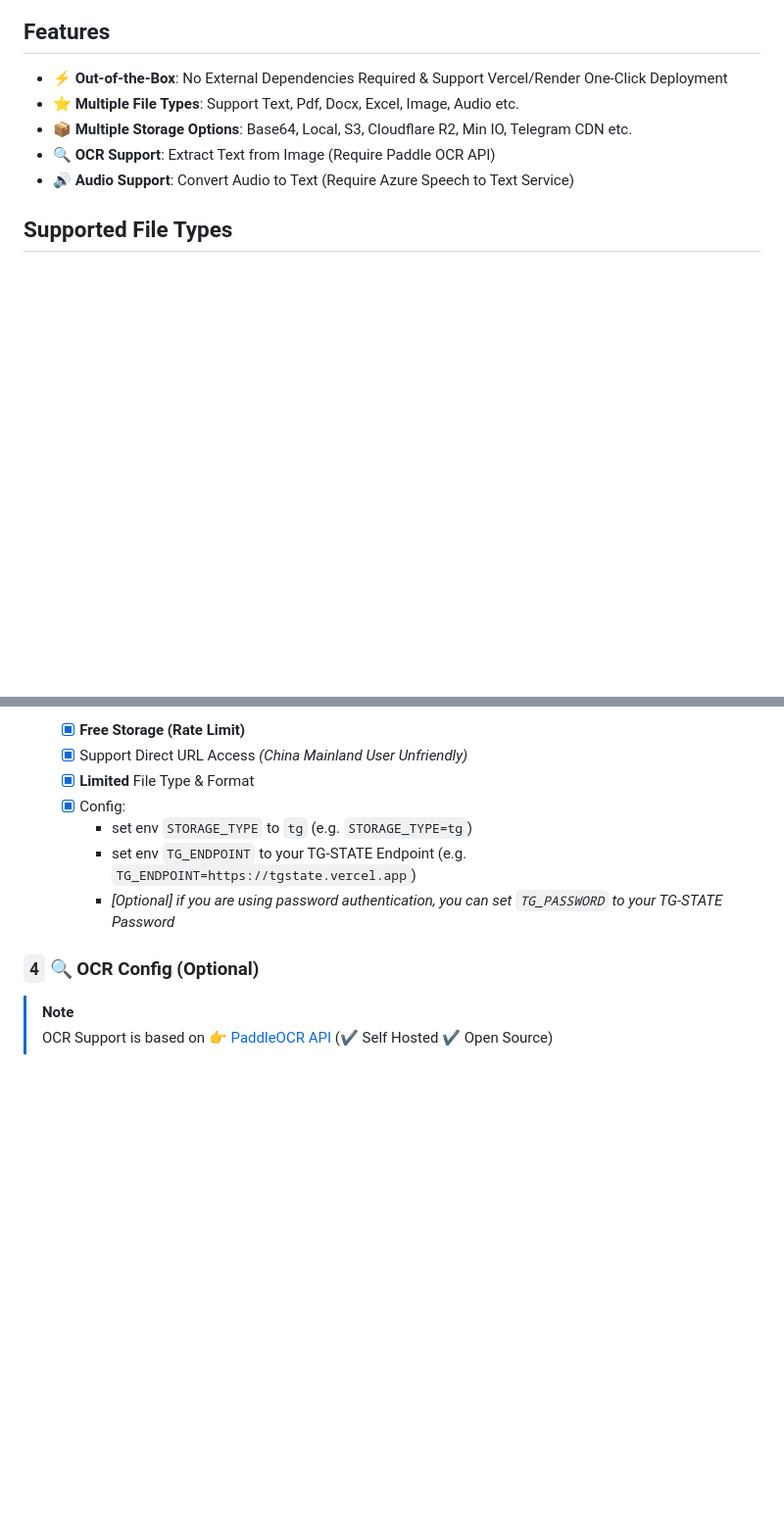
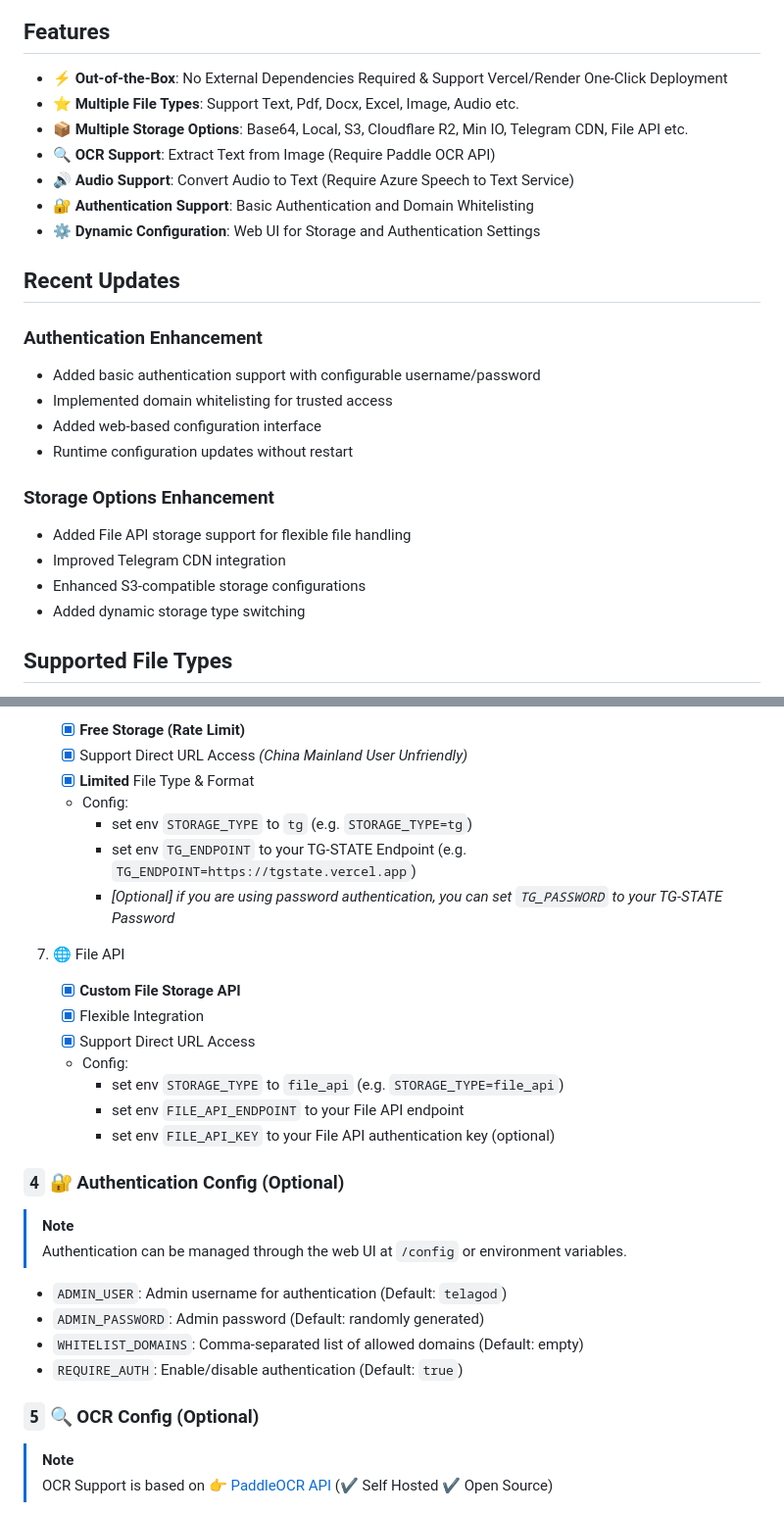
Before and after one commit to TerLand0berver/blob-service-main, a Markdown page: README.md, 2 parts joined by grey strips. Shown: that part at 98% size. GitHub-like rendering; blank space fills up the shorter version.

Commit message:
更新readme

```diff
--- a/README.md
+++ b/README.md
@@ -13,9 +13,24 @@
 ## Features
 - ⚡ **Out-of-the-Box**: No External Dependencies Required & Support Vercel/Render One-Click Deployment
 - ⭐ **Multiple File Types**: Support Text, Pdf, Docx, Excel, Image, Audio etc.
-- 📦 **Multiple Storage Options**: Base64, Local, S3, Cloudflare R2, Min IO, Telegram CDN etc.
+- 📦 **Multiple Storage Options**: Base64, Local, S3, Cloudflare R2, Min IO, Telegram CDN, File API etc.
 - 🔍 **OCR Support**: Extract Text from Image (Require Paddle OCR API)
 - 🔊 **Audio Support**: Convert Audio to Text (Require Azure Speech to Text Service)
+- 🔐 **Authentication Support**: Basic Authentication and Domain Whitelisting
+- ⚙️ **Dynamic Configuration**: Web UI for Storage and Authentication Settings
+
+## Recent Updates
+### Authentication Enhancement
+- Added basic authentication support with configurable username/password
+- Implemented domain whitelisting for trusted access
+- Added web-based configuration interface
+- Runtime configuration updates without restart
+
+### Storage Options Enhancement
+- Added File API storage support for flexible file handling
+- Improved Telegram CDN integration
+- Enhanced S3-compatible storage configurations
+- Added dynamic storage type switching
 
 ## Supported File Types
 - Text
@@ -178,13 +193,30 @@ Response
     - [x] **Free Storage (Rate Limit)**
     - [x] Support Direct URL Access *(China Mainland User Unfriendly)*
     - [x] **Limited** File Type & Format
-    - [x] Config:
+    - Config:
       - set env `STORAGE_TYPE` to `tg` (e.g. `STORAGE_TYPE=tg`)
       - set env `TG_ENDPOINT` to your TG-STATE Endpoint (e.g. `TG_ENDPOINT=https://tgstate.vercel.app`)
       - *[Optional] if you are using password authentication, you can set `TG_PASSWORD` to your TG-STATE Password*
 
+7. 🌐 File API
+    - [x] **Custom File Storage API**
+    - [x] Flexible Integration
+    - [x] Support Direct URL Access
+    - Config:
+      - set env `STORAGE_TYPE` to `file_api` (e.g. `STORAGE_TYPE=file_api`)
+      - set env `FILE_API_ENDPOINT` to your File API endpoint
+      - set env `FILE_API_KEY` to your File API authentication key (optional)
 
-### `4` 🔍 OCR Config (Optional)
+### `4` 🔐 Authentication Config (Optional)
+> [!NOTE]
+> Authentication can be managed through the web UI at `/config` or environment variables.
+
+- `ADMIN_USER`: Admin username for authentication (Default: `telagod`)
+- `ADMIN_PASSWORD`: Admin password (Default: randomly generated)
+- `WHITELIST_DOMAINS`: Comma-separated list of allowed domains (Default: empty)
+- `REQUIRE_AUTH`: Enable/disable authentication (Default: `true`)
+
+### `5` 🔍 OCR Config (Optional)
 > [!NOTE]
 > OCR Support is based on 👉 [PaddleOCR API](https://github.com/cgcel/PaddleOCRFastAPI) (✔ Self Hosted ✔ Open Source)
 
```
